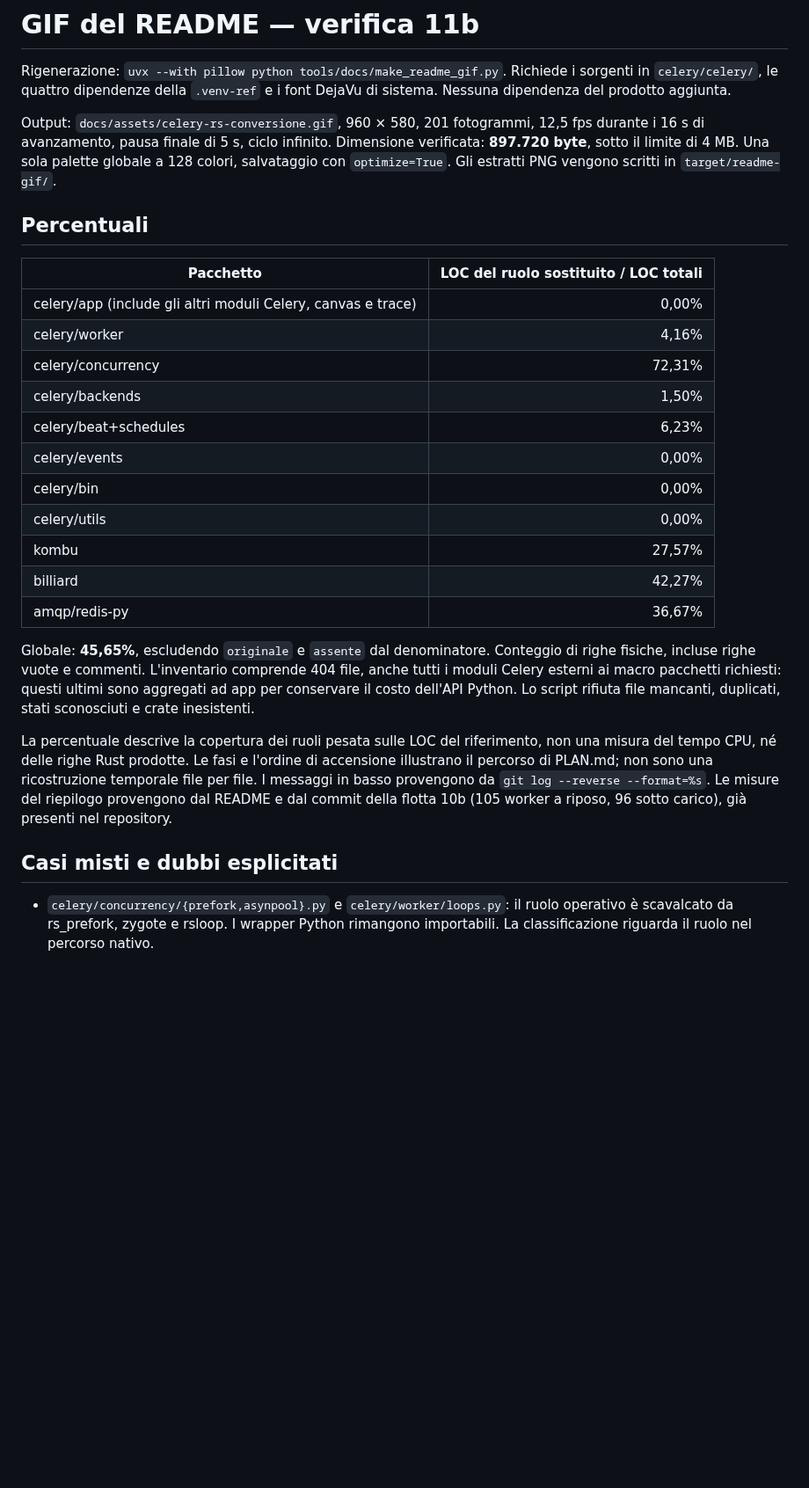
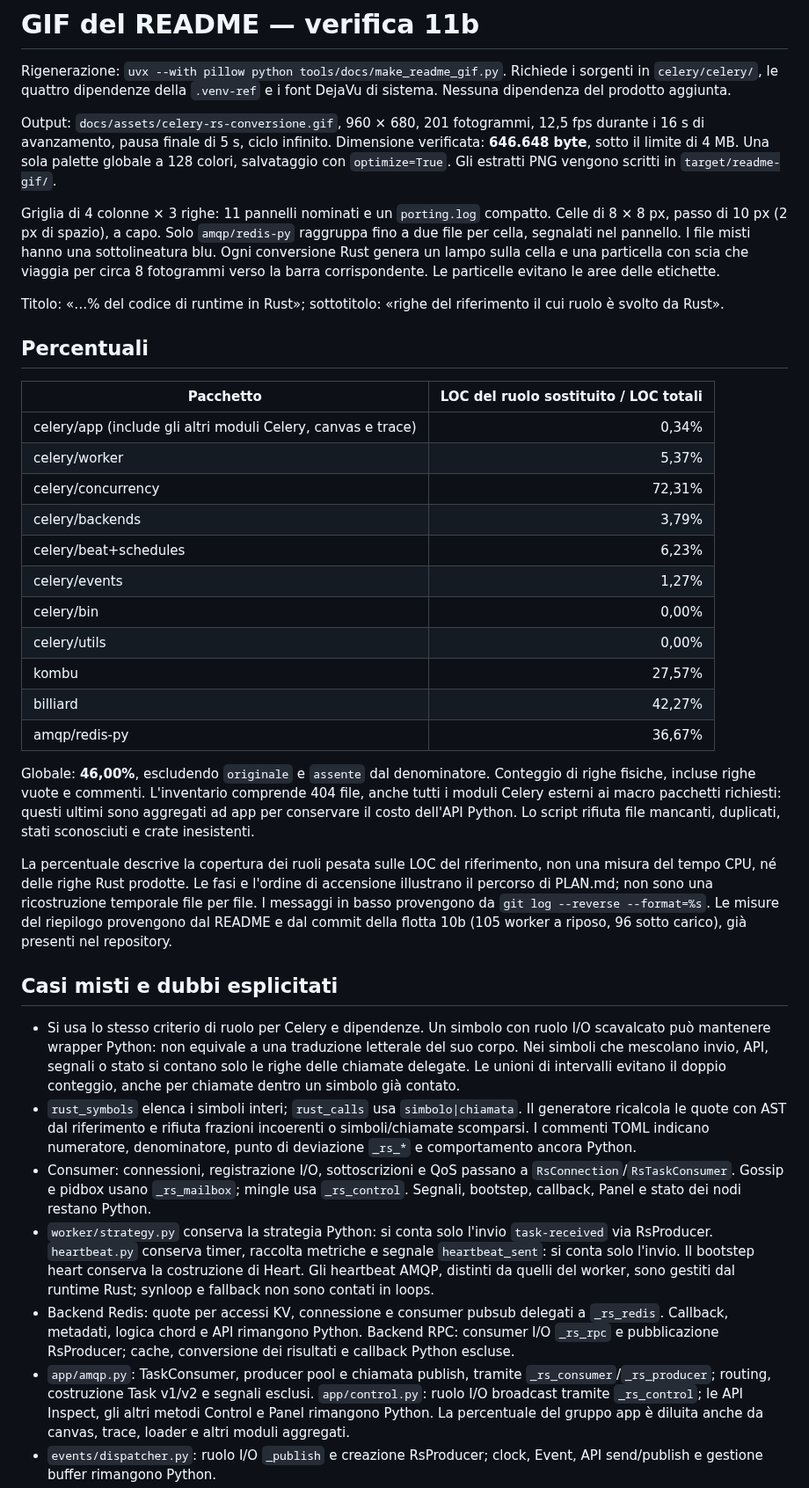
Before and after one commit to TomP321/celery-rs, a Markdown page: tools/docs/conversion-report.md, the part around one of its changes. Shown at 88% size. GitHub-like rendering; blank space fills up the shorter version.

Commit message:
11b: rendi leggibili i pannelli e misura i ruoli Celery per simbolo

```diff
--- a/tools/docs/conversion-report.md
+++ b/tools/docs/conversion-report.md
@@ -4,29 +4,39 @@ Rigenerazione: `uvx --with pillow python tools/docs/make_readme_gif.py`.
 Richiede i sorgenti in `celery/celery/`, le quattro dipendenze della `.venv-ref`
 e i font DejaVu di sistema. Nessuna dipendenza del prodotto aggiunta.
 
-Output: `docs/assets/celery-rs-conversione.gif`, 960 × 580, 201 fotogrammi,
+Output: `docs/assets/celery-rs-conversione.gif`, 960 × 680, 201 fotogrammi,
 12,5 fps durante i 16 s di avanzamento, pausa finale di 5 s, ciclo infinito.
-Dimensione verificata: **897.720 byte**, sotto il limite di 4 MB.
+Dimensione verificata: **646.648 byte**, sotto il limite di 4 MB.
 Una sola palette globale a 128 colori, salvataggio con `optimize=True`.
 Gli estratti PNG vengono scritti in `target/readme-gif/`.
+
+Griglia di 4 colonne × 3 righe: 11 pannelli nominati e un `porting.log`
+compatto. Celle di 8 × 8 px, passo di 10 px (2 px di spazio), a capo.
+Solo `amqp/redis-py` raggruppa fino a due file per cella, segnalati nel pannello.
+I file misti hanno una sottolineatura blu. Ogni conversione Rust genera un lampo
+sulla cella e una particella con scia che viaggia per circa 8 fotogrammi verso
+la barra corrispondente. Le particelle evitano le aree delle etichette.
+
+Titolo: «…% del codice di runtime in Rust»; sottotitolo:
+«righe del riferimento il cui ruolo è svolto da Rust».
 
 ## Percentuali
 
 | Pacchetto | LOC del ruolo sostituito / LOC totali |
 |---|---:|
-| celery/app (include gli altri moduli Celery, canvas e trace) | 0,00% |
-| celery/worker | 4,16% |
+| celery/app (include gli altri moduli Celery, canvas e trace) | 0,34% |
+| celery/worker | 5,37% |
 | celery/concurrency | 72,31% |
-| celery/backends | 1,50% |
+| celery/backends | 3,79% |
 | celery/beat+schedules | 6,23% |
-| celery/events | 0,00% |
+| celery/events | 1,27% |
 | celery/bin | 0,00% |
 | celery/utils | 0,00% |
 | kombu | 27,57% |
 | billiard | 42,27% |
 | amqp/redis-py | 36,67% |
 
-Globale: **45,65%**, escludendo `originale` e `assente` dal denominatore.
+Globale: **46,00%**, escludendo `originale` e `assente` dal denominatore.
 Conteggio di righe fisiche, incluse righe vuote e commenti. L'inventario comprende
 404 file, anche tutti i moduli Celery esterni ai macro pacchetti richiesti:
 questi ultimi sono aggregati ad app per conservare il costo dell'API Python.
@@ -41,7 +51,32 @@ Le misure del riepilogo provengono dal README e dal commit della flotta 10b
 
 ## Casi misti e dubbi esplicitati
 
-- `celery/concurrency/{prefork,asynpool}.py` e `celery/worker/loops.py`:
-  il ruolo operativo è scavalcato da rs_prefork, zygote e rsloop. I wrapper Python
-  rimangono importabili. La classificazione riguarda il ruolo nel percorso nativo.
+- Si usa lo stesso criterio di ruolo per Celery e dipendenze. Un simbolo con
+  ruolo I/O scavalcato può mantenere wrapper Python: non equivale a una traduzione
+  letterale del suo corpo. Nei simboli che mescolano invio, API, segnali o stato
+  si contano solo le righe delle chiamate delegate. Le unioni di intervalli
+  evitano il doppio conteggio, anche per chiamate dentro un simbolo già contato.
+- `rust_symbols` elenca i simboli interi; `rust_calls` usa `simbolo|chiamata`.
+  Il generatore ricalcola le quote con AST dal riferimento e rifiuta frazioni
+  incoerenti o simboli/chiamate scomparsi. I commenti TOML indicano numeratore,
+  denominatore, punto di deviazione `_rs_*` e comportamento ancora Python.
+- Consumer: connessioni, registrazione I/O, sottoscrizioni e QoS passano a
+  `RsConnection`/`RsTaskConsumer`. Gossip e pidbox usano `_rs_mailbox`; mingle usa
+  `_rs_control`. Segnali, bootstep, callback, Panel e stato dei nodi restano Python.
+- `worker/strategy.py` conserva la strategia Python: si conta solo l'invio
+  `task-received` via RsProducer. `heartbeat.py` conserva timer, raccolta metriche
+  e segnale `heartbeat_sent`: si conta solo l'invio. Il bootstep heart conserva
+  la costruzione di Heart. Gli heartbeat AMQP, distinti da quelli del worker,
+  sono gestiti dal runtime Rust; synloop e fallback non sono contati in loops.
+- Backend Redis: quote per accessi KV, connessione e consumer pubsub delegati
+  a `_rs_redis`. Callback, metadati, logica chord e API rimangono Python.
+  Backend RPC: consumer I/O `_rs_rpc` e pubblicazione RsProducer; cache,
+  conversione dei risultati e callback Python escluse.
+- `app/amqp.py`: TaskConsumer, producer pool e chiamata publish, tramite
+  `_rs_consumer`/`_rs_producer`; routing, costruzione Task v1/v2 e segnali esclusi.
+  `app/control.py`: ruolo I/O broadcast tramite `_rs_control`; le API Inspect,
+  gli altri metodi Control e Panel rimangono Python. La percentuale del gruppo
+  app è diluita anche da canvas, trace, loader e altri moduli aggregati.
+- `events/dispatcher.py`: ruolo I/O `_publish` e creazione RsProducer; clock,
+  Event, API send/publish e gestione buffer rimangono Python.
 - `kombu/{connection,messaging,message,pools,resource}.py` e trasporti supportati:
```
Also changed, not shown: other parts of tools/docs/conversion-report.md (+31 -16 lines), docs/assets/celery-rs-conversione.gif, 2 other files.
